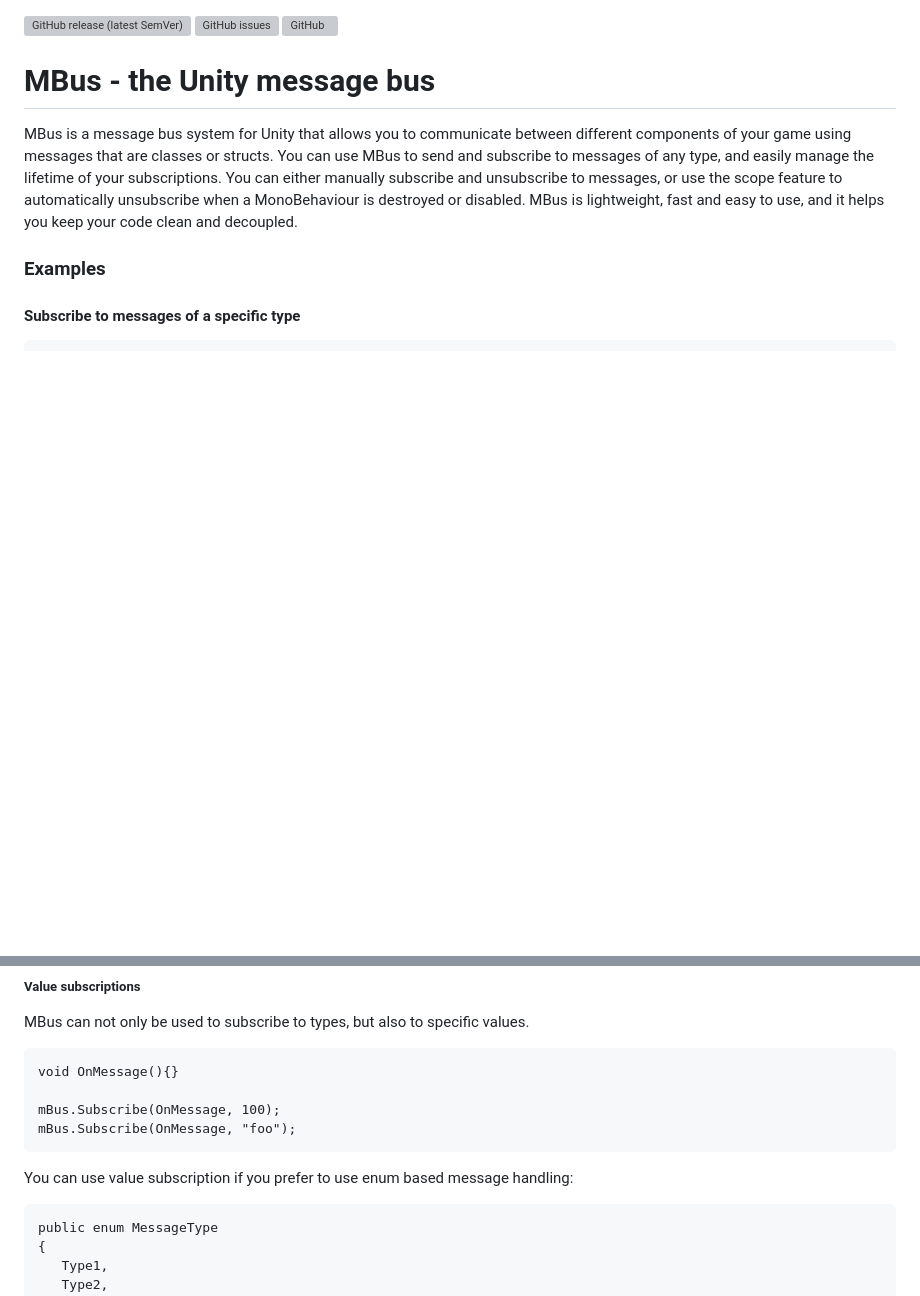
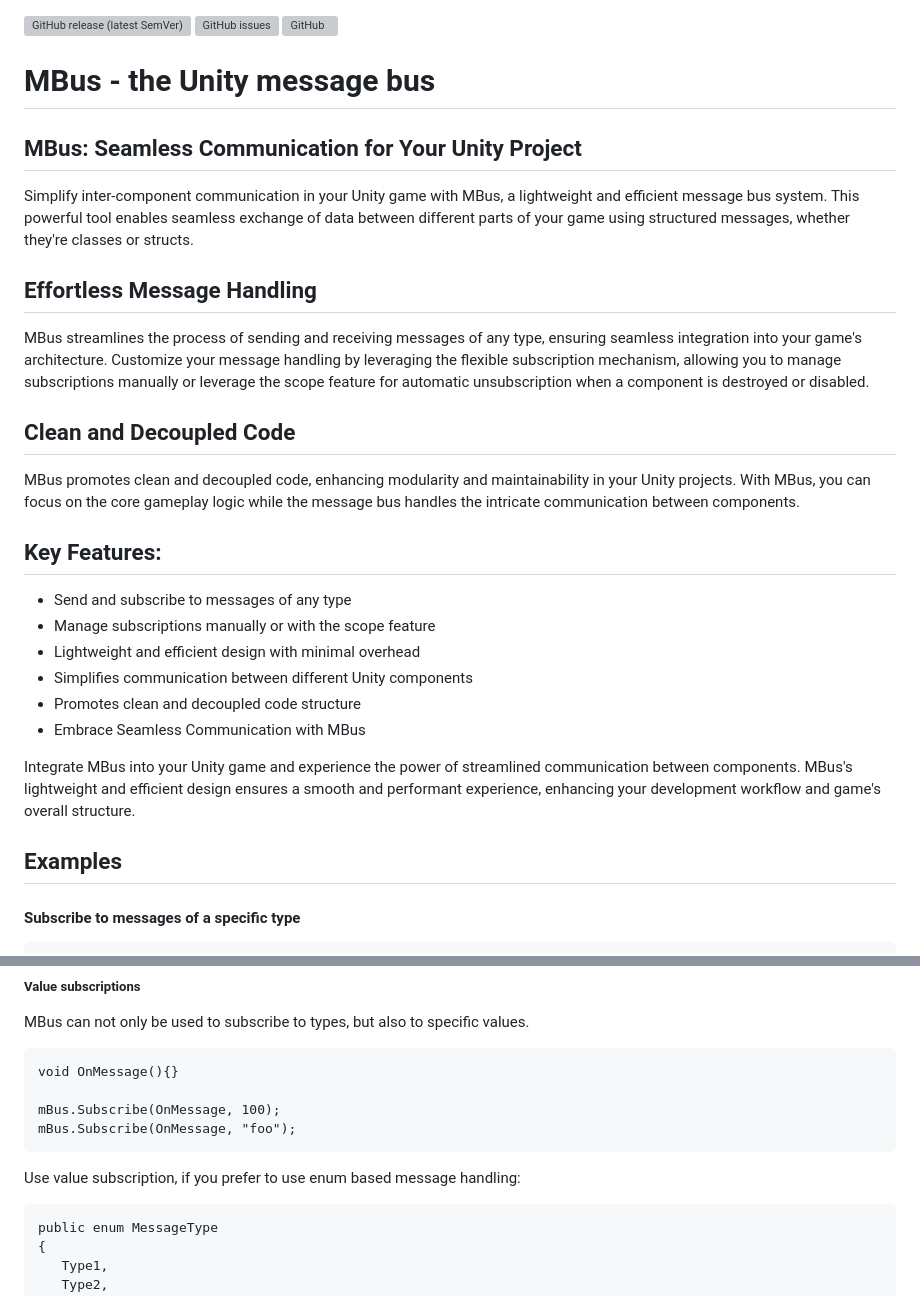
Before and after one commit to PMelch/MBus, a Markdown page: README.md, 2 parts joined by grey strips. GitHub-like rendering; blank space fills up the shorter version; grey boxes are pictures that could not be loaded.

```diff
--- a/README.md
+++ b/README.md
@@ -4,10 +4,31 @@
 
 
 # MBus - the Unity message bus
-MBus is a message bus system for Unity that allows you to communicate between different components of your game using messages that are classes or structs. You can use MBus to send and subscribe to messages of any type, and easily manage the lifetime of your subscriptions. You can either manually subscribe and unsubscribe to messages, or use the scope feature to automatically unsubscribe when a MonoBehaviour is destroyed or disabled. MBus is lightweight, fast and easy to use, and it helps you keep your code clean and decoupled.
 
+## MBus: Seamless Communication for Your Unity Project
 
-### Examples
+Simplify inter-component communication in your Unity game with MBus, a lightweight and efficient message bus system. This powerful tool enables seamless exchange of data between different parts of your game using structured messages, whether they're classes or structs.
+
+## Effortless Message Handling
+
+MBus streamlines the process of sending and receiving messages of any type, ensuring seamless integration into your game's architecture. Customize your message handling by leveraging the flexible subscription mechanism, allowing you to manage subscriptions manually or leverage the scope feature for automatic unsubscription when a component is destroyed or disabled.
+
+## Clean and Decoupled Code
+
+MBus promotes clean and decoupled code, enhancing modularity and maintainability in your Unity projects. With MBus, you can focus on the core gameplay logic while the message bus handles the intricate communication between components.
+
+## Key Features:
+
+- Send and subscribe to messages of any type
+- Manage subscriptions manually or with the scope feature
+- Lightweight and efficient design with minimal overhead
+- Simplifies communication between different Unity components
+- Promotes clean and decoupled code structure
+- Embrace Seamless Communication with MBus
+
+Integrate MBus into your Unity game and experience the power of streamlined communication between components. MBus's lightweight and efficient design ensures a smooth and performant experience, enhancing your development workflow and game's overall structure.
+
+## Examples
 
 #### Subscribe to messages of a specific type
 ~~~
@@ -56,7 +77,7 @@ void OnMessage(){}
 mBus.Subscribe(OnMessage, 100);
 mBus.Subscribe(OnMessage, "foo");
 ~~~
-You can use value subscription if you prefer to use enum based message handling:
+Use value subscription, if you prefer to use enum based message handling:
 ~~~
 public enum MessageType
 {
```
